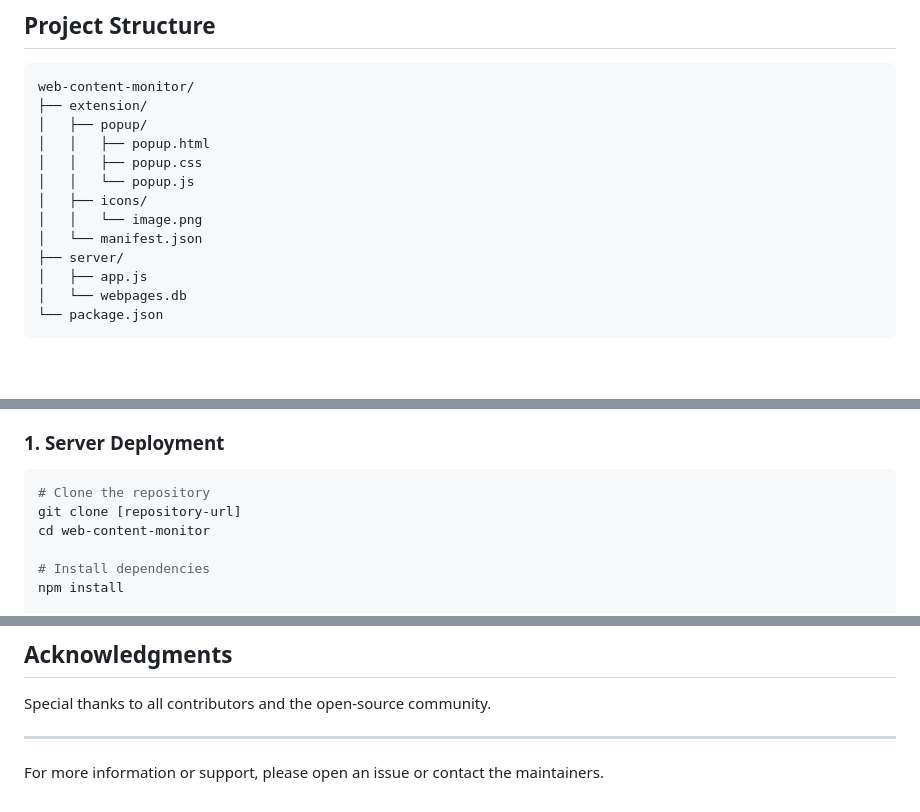
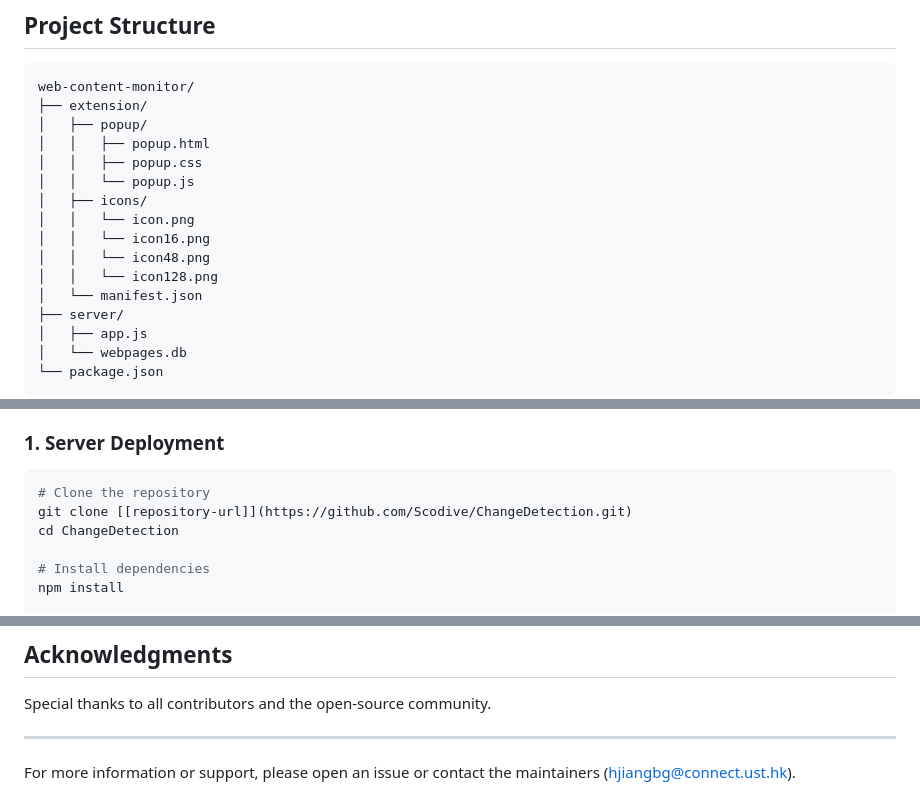
Before and after one commit to Scodive/ChangeDetection, a Markdown page: README.md, 3 parts joined by grey strips. GitHub-like rendering; blank space fills up the shorter version.

````diff
--- a/README.md
+++ b/README.md
@@ -21,7 +21,10 @@ web-content-monitor/
 │   │   ├── popup.css
 │   │   └── popup.js
 │   ├── icons/
-│   │   └── image.png
+│   │   └── icon.png
+│   │   └── icon16.png
+│   │   └── icon48.png
+│   │   └── icon128.png
 │   └── manifest.json
 ├── server/
 │   ├── app.js
@@ -47,8 +50,8 @@ web-content-monitor/
 
 ```bash
 # Clone the repository
-git clone [repository-url]
-cd web-content-monitor
+git clone [[repository-url]](https://github.com/Scodive/ChangeDetection.git)
+cd ChangeDetection
 
 # Install dependencies
 npm install
@@ -195,4 +198,4 @@ Special thanks to all contributors and the open-source community.
 
 ---
 
-For more information or support, please open an issue or contact the maintainers.
+For more information or support, please open an issue or contact the maintainers (hjiangbg@connect.ust.hk).
````
